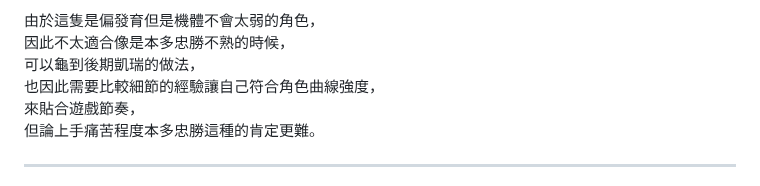
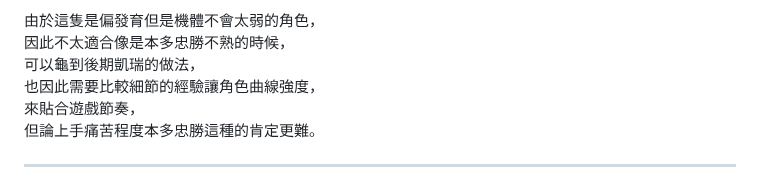
Before and after one commit to fadingfire18256/wc3_coach2, a Markdown page: guides/井伊直政.md, the part around the change. Rendered like a GitHub page.

```diff
--- a/guides/井伊直政.md
+++ b/guides/井伊直政.md
@@ -161,7 +161,7 @@ W>T>抗>神直>普攻+平A
 由於這隻是偏發育但是機體不會太弱的角色，
 因此不太適合像是本多忠勝不熟的時候，
 可以龜到後期凱瑞的做法，
-也因此需要比較細節的經驗讓自己符合角色曲線強度，
+也因此需要比較細節的經驗讓角色曲線強度，
 來貼合遊戲節奏，
 但論上手痛苦程度本多忠勝這種的肯定更難。
 
```
